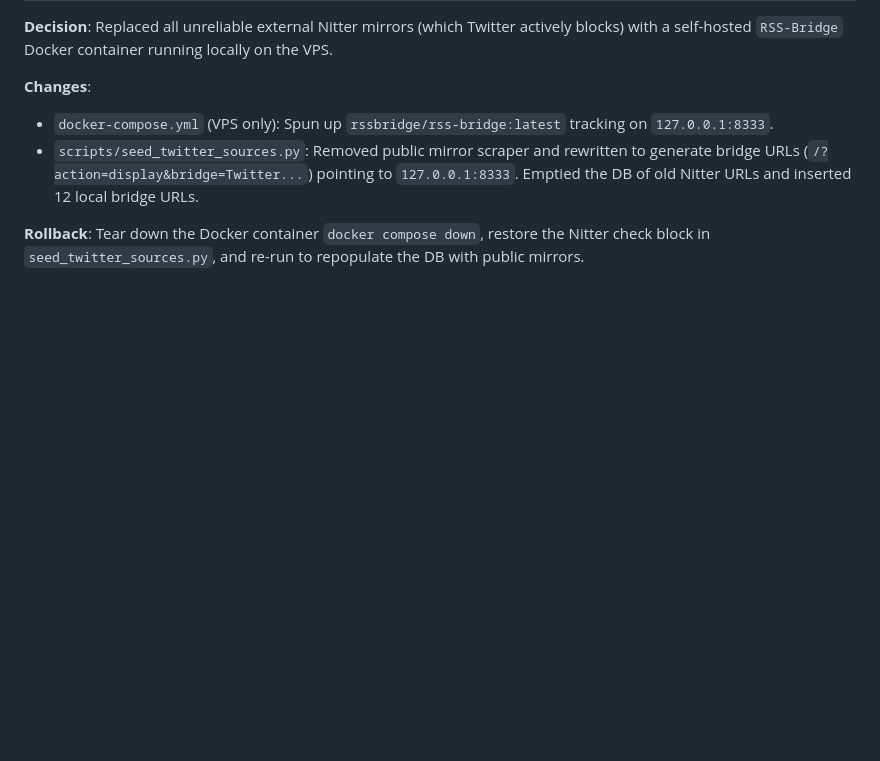
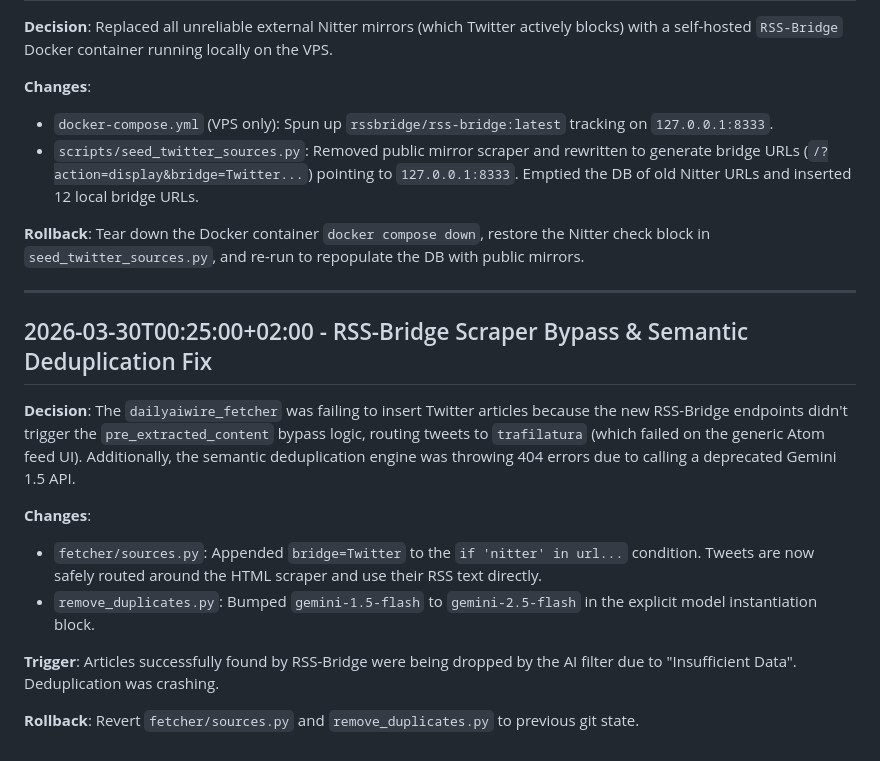
Before and after one commit to eoz1122/dailyaiwire.news, a Markdown page: DECISIONS.md, the part around the change. Drawn GitHub-style; blank space fills up the shorter version.

Commit message:
docs: log Semantic Deduplication fix and RSS-Bridge bypass patch

```diff
--- a/DECISIONS.md
+++ b/DECISIONS.md
@@ -623,3 +623,17 @@ Architectural decision log for the Daily AI Wire News project. Every entry inclu
 - `scripts/seed_twitter_sources.py`: Removed public mirror scraper and rewritten to generate bridge URLs (`/?action=display&bridge=Twitter...`) pointing to `127.0.0.1:8333`. Emptied the DB of old Nitter URLs and inserted 12 local bridge URLs.
 
 **Rollback**: Tear down the Docker container `docker compose down`, restore the Nitter check block in `seed_twitter_sources.py`, and re-run to repopulate the DB with public mirrors.
+
+---
+
+## 2026-03-30T00:25:00+02:00 - RSS-Bridge Scraper Bypass & Semantic Deduplication Fix
+
+**Decision**: The `dailyaiwire_fetcher` was failing to insert Twitter articles because the new RSS-Bridge endpoints didn't trigger the `pre_extracted_content` bypass logic, routing tweets to `trafilatura` (which failed on the generic Atom feed UI). Additionally, the semantic deduplication engine was throwing 404 errors due to calling a deprecated Gemini 1.5 API.
+
+**Changes**:
+- `fetcher/sources.py`: Appended `bridge=Twitter` to the `if 'nitter' in url...` condition. Tweets are now safely routed around the HTML scraper and use their RSS text directly.
+- `remove_duplicates.py`: Bumped `gemini-1.5-flash` to `gemini-2.5-flash` in the explicit model instantiation block.
+
+**Trigger**: Articles successfully found by RSS-Bridge were being dropped by the AI filter due to "Insufficient Data". Deduplication was crashing.
+
+**Rollback**: Revert `fetcher/sources.py` and `remove_duplicates.py` to previous git state.
```
